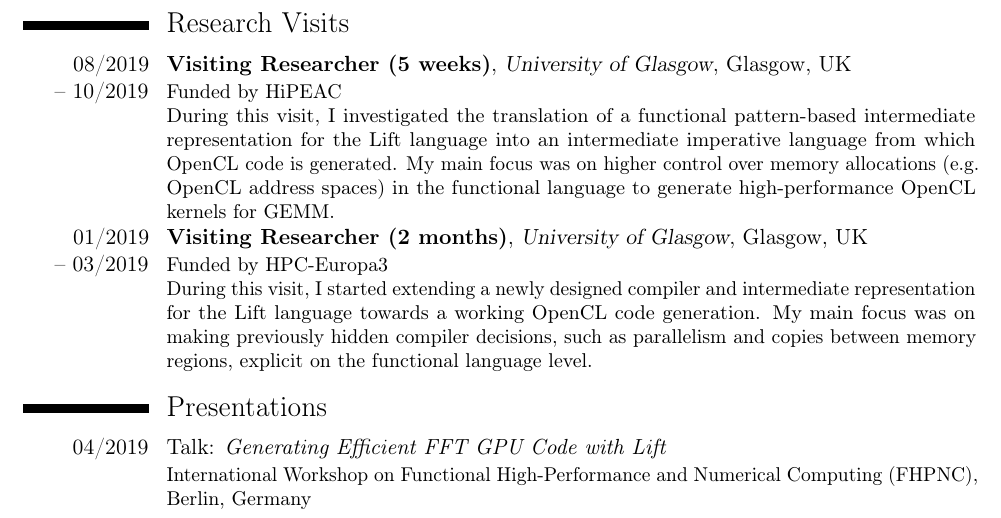
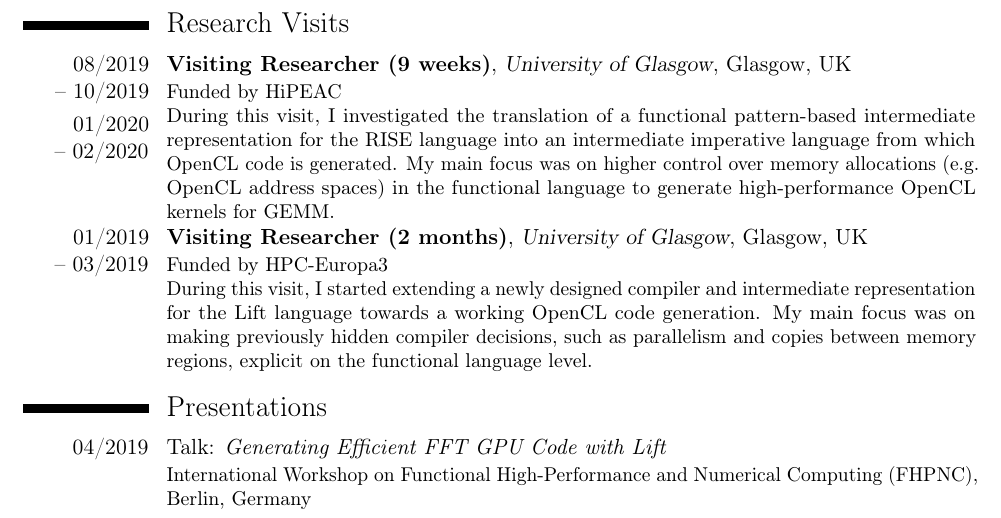
Before and after one commit to bastian-koepcke/cv, a LaTeX CV (koepcke_cv.tex): part of page 2 of 3, cut so that both start at the same text. Compiled offline with pdfLaTeX.

Commit message:
add 4 more weeks to HiPEAC funded Glasgow visit 2020

```diff
--- a/koepcke_cv.tex
+++ b/koepcke_cv.tex
@@ -144,12 +144,13 @@ maxbibnames=50]{biblatex}
 %		     {Institution}
 %		     {location}{}
 %			 {Short Description}
-    \cventry{08/2019\\-- 10/2019}
-			{Visiting Researcher (5 weeks)}
+    \cventry{08/2019\\-- 10/2019\\\smallskip
+             01/2020\\-- 02/2020}
+			{Visiting Researcher (9 weeks)}
 		    {University of Glasgow}
 		    {Glasgow, UK}{}
 			{Funded by HiPEAC\\
-            During this visit, I investigated the translation of a functional pattern-based intermediate representation for the Lift language into an intermediate imperative language from which OpenCL code is generated.
+            During this visit, I investigated the translation of a functional pattern-based intermediate representation for the RISE language into an intermediate imperative language from which OpenCL code is generated.
             My main focus was on higher control over memory allocations (e.g. OpenCL address spaces) in the functional language to generate high-performance OpenCL kernels for GEMM.}
     \cventry{01/2019\\-- 03/2019}
 			{Visiting Researcher (2 months)}
```
